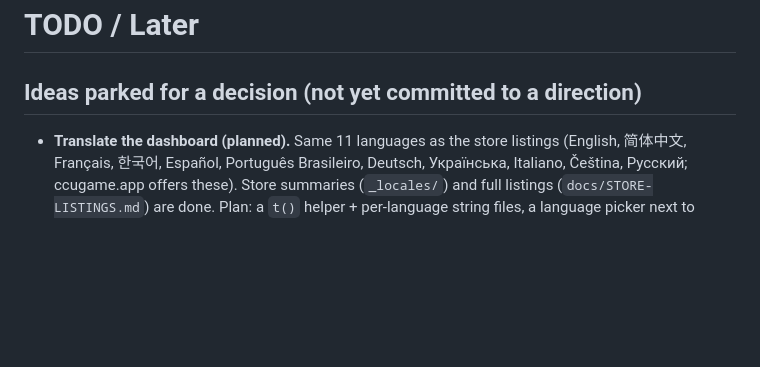
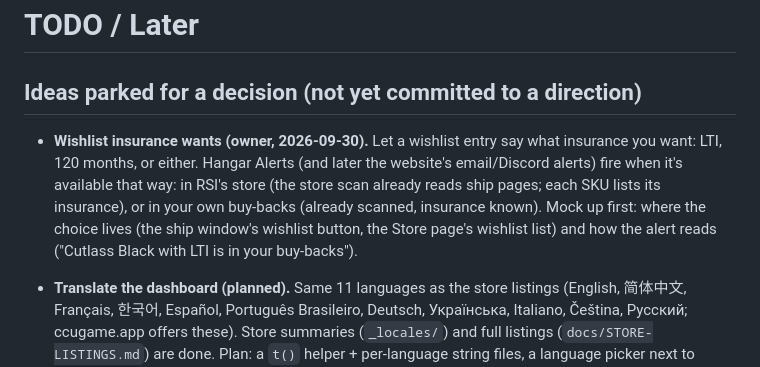
Before and after one commit to Draco-Foundry/open-hangar, a Markdown page: TODO.md, the part around the change. Drawn GitHub-style; blank space fills up the shorter version.

Commit message:
docs: park the wishlist insurance idea (LTI / 120 months alerts)
Co-Authored-By: Claude Opus 5.5 <noreply@anthropic.com>

```diff
--- a/TODO.md
+++ b/TODO.md
@@ -1,6 +1,14 @@
 # TODO / Later
 
 ## Ideas parked for a decision (not yet committed to a direction)
+
+- **Wishlist insurance wants (owner, 2026-09-30).** Let a wishlist entry say what
+  insurance you want: LTI, 120 months, or either. Hangar Alerts (and later the
+  website's email/Discord alerts) fire when it's available that way: in RSI's store
+  (the store scan already reads ship pages; each SKU lists its insurance), or in your
+  own buy-backs (already scanned, insurance known). Mock up first: where the choice
+  lives (the ship window's wishlist button, the Store page's wishlist list) and how
+  the alert reads ("Cutlass Black with LTI is in your buy-backs").
 
 - **Translate the dashboard (planned).** Same 11 languages as the store listings
   (English, 简体中文, Français, 한국어, Español, Português Brasileiro, Deutsch,
```
